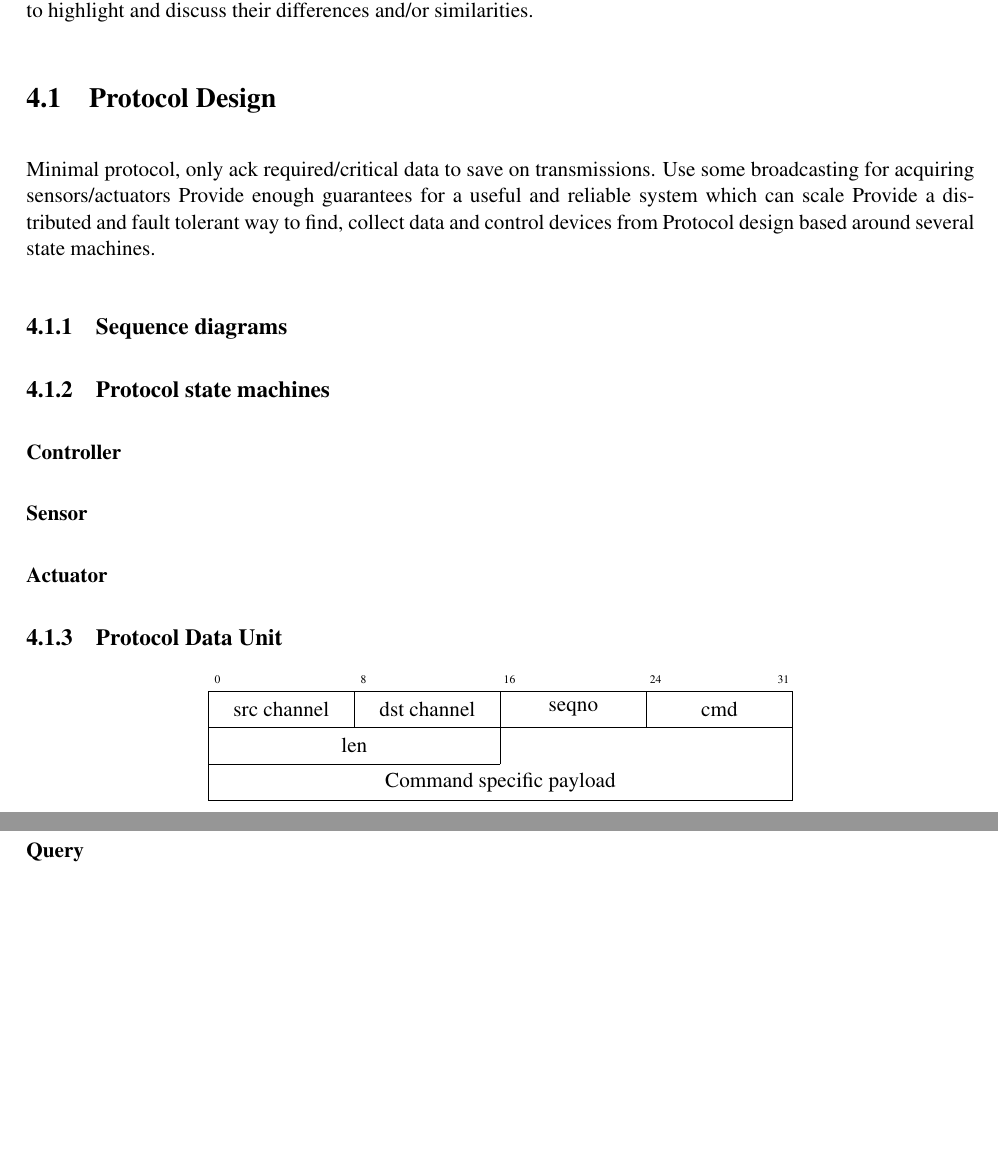
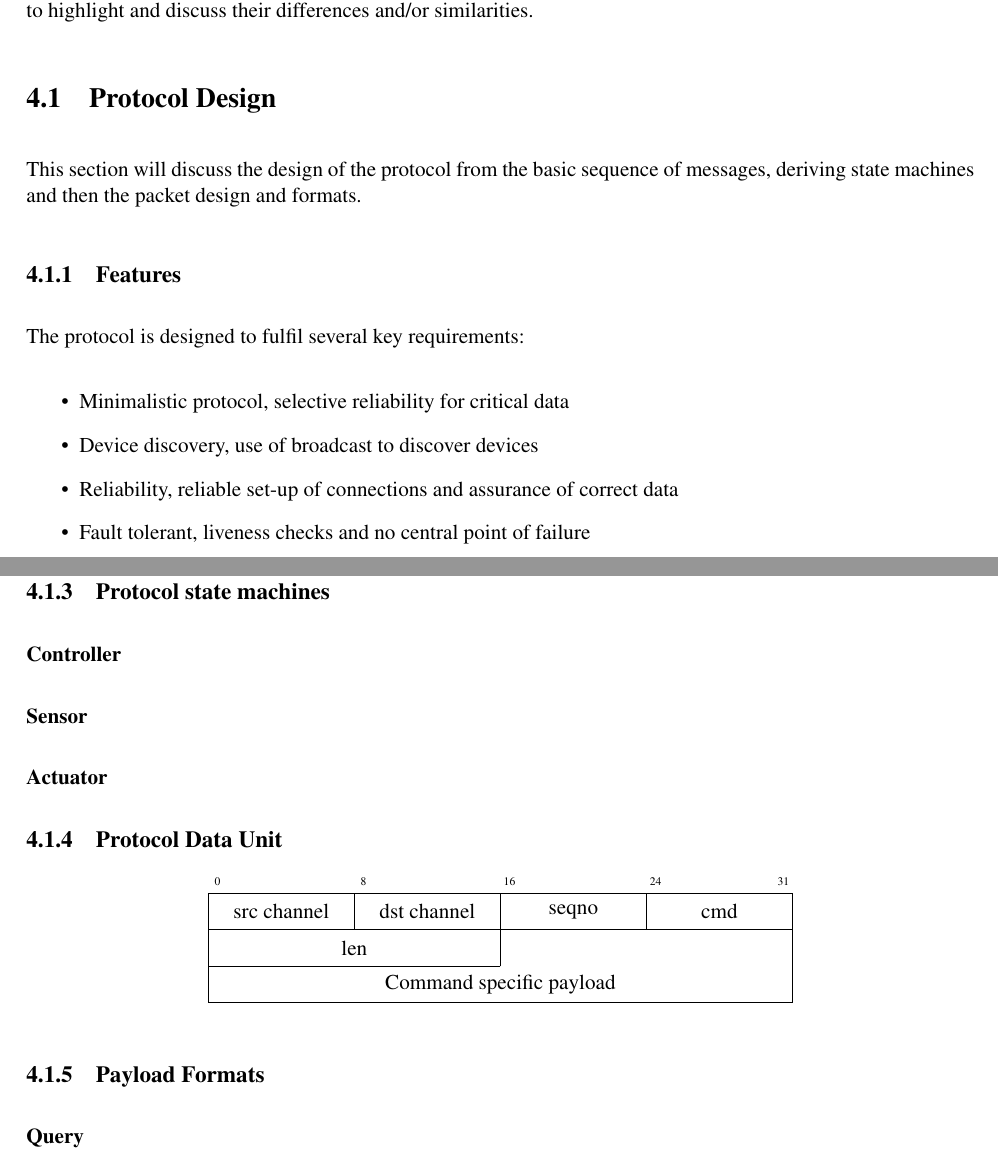
Before and after one commit to drFerg/KNoT, a LaTeX thesis (report/report/report.tex, which reads report/report/design/design.tex): two parts of pages 22 and 23 of 30, joined at a grey line, cut so that both start at the same text, the shorter picture padded with empty space. Compiled offline with pdfLaTeX.

Commit message:
Added more content to design

```diff
--- a/report/report/design/design.tex
+++ b/report/report/design/design.tex
@@ -7,13 +7,18 @@ This chapter will discuss and illustrate the design of the new protocol, indepen
 
 \section{Protocol Design} % (fold)
 \label{sec:protocol_design}
+This section will discuss the design of the protocol from the basic sequence of messages, deriving state machines and then the packet design and formats.
 
-
-Minimal protocol, only ack required/critical data to save on transmissions.
-Use some broadcasting for acquiring sensors/actuators
-Provide enough guarantees for a useful and reliable system which can scale
-Provide a distributed and fault tolerant way to find, collect data and control devices from
-Protocol design based around several state machines.
+\subsection{Features} % (fold)
+\label{sub:features}
+The protocol is designed to fulfil several key requirements:
+\begin{itemize}
+	\item Minimalistic protocol, selective reliability for critical data
+	\item Device discovery, use of broadcast to discover devices
+	\item Reliability, reliable set-up of connections and assurance of correct data
+	\item Fault tolerant, liveness checks and no central point of failure
+\end{itemize}
+% subsection features (end)
 
 \subsection{Sequence diagrams} % (fold)
 \label{sub:message_passing}
```
